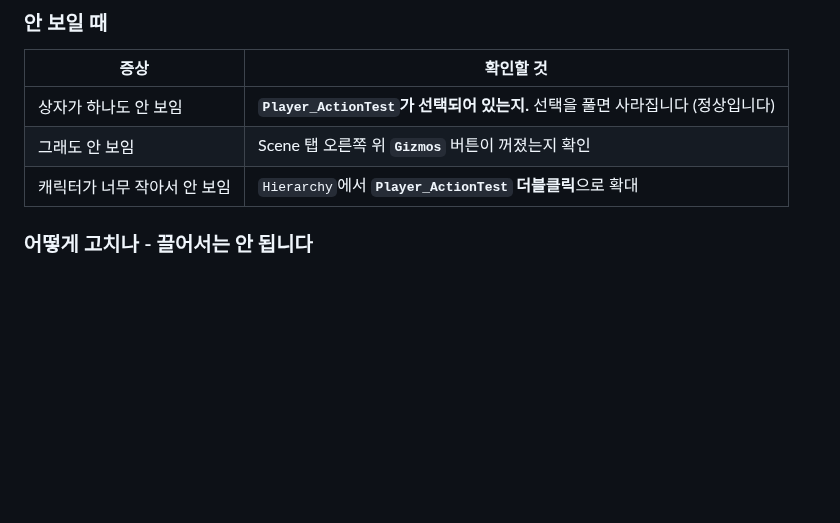
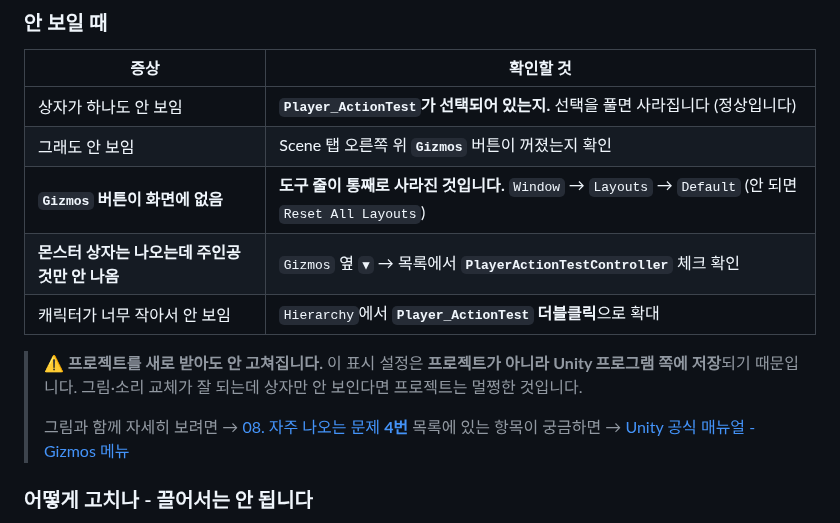
Before and after one commit to hansung-game1/game-p-docs, a Markdown page: 주차별수업/W02_플레이어_캐릭터1(기본).md, the part around the change. GitHub-like rendering; blank space fills up the shorter version.

```diff
--- a/주차별수업/W02_플레이어_캐릭터1(기본).md
+++ b/주차별수업/W02_플레이어_캐릭터1(기본).md
@@ -119,7 +119,14 @@ Assets > _Project > 00_Scenes > Stages > ActionTest
 |---|---|
 | 상자가 하나도 안 보임 | **`Player_ActionTest`가 선택되어 있는지.** 선택을 풀면 사라집니다 (정상입니다) |
 | 그래도 안 보임 | Scene 탭 오른쪽 위 **`Gizmos`** 버튼이 꺼졌는지 확인 |
+| **`Gizmos` 버튼이 화면에 없음** | **도구 줄이 통째로 사라진 것입니다.** `Window` → `Layouts` → `Default` (안 되면 `Reset All Layouts`) |
+| **몬스터 상자는 나오는데 주인공 것만 안 나옴** | `Gizmos` 옆 **`▾`** → 목록에서 **`PlayerActionTestController`** 체크 확인 |
 | 캐릭터가 너무 작아서 안 보임 | `Hierarchy`에서 **`Player_ActionTest` 더블클릭**으로 확대 |
+
+> ⚠️ **프로젝트를 새로 받아도 안 고쳐집니다.** 이 표시 설정은 **프로젝트가 아니라 Unity 프로그램 쪽에 저장**되기 때문입니다. 그림·소리 교체가 잘 되는데 상자만 안 보인다면 프로젝트는 멀쩡한 것입니다.
+>
+> 그림과 함께 자세히 보려면 → [08. 자주 나오는 문제 **4번**](../기본설명/08_자주_나오는_문제.md)
+> 목록에 있는 항목이 궁금하면 → [Unity 공식 매뉴얼 - Gizmos 메뉴](https://docs.unity3d.com/kr/2022.3/Manual/GizmosMenu.html)
 
 ### 어떻게 고치나 - **끌어서는 안 됩니다**
 
```
Also changed, not shown: 기본설명/08_자주_나오는_문제.md (+61 -0 lines), 기본설명/images/08_faq_gizmo_1_layouts.png (added), 기본설명/images/08_faq_gizmo_2_menu.png (added).
